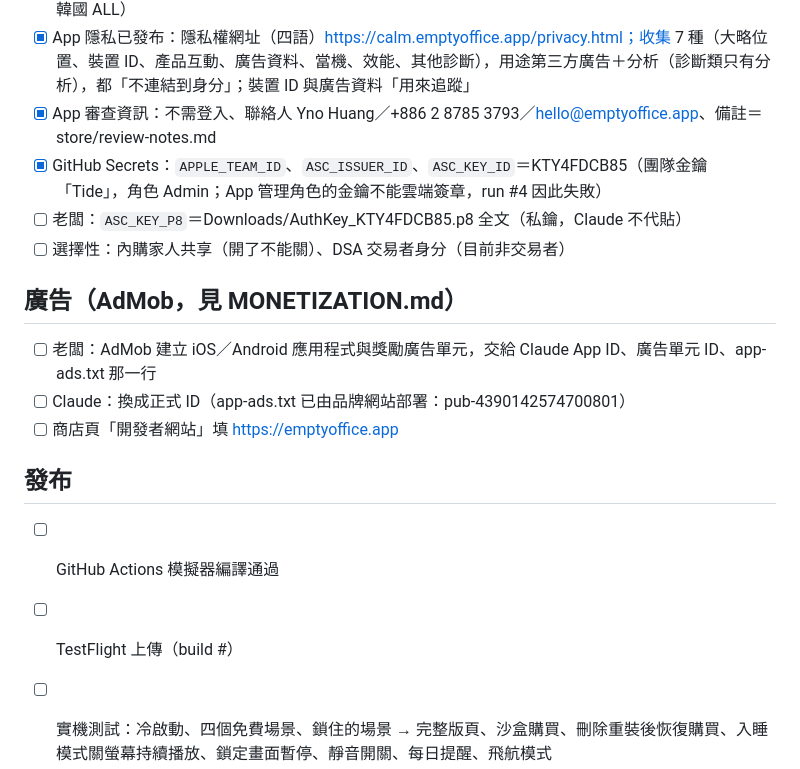
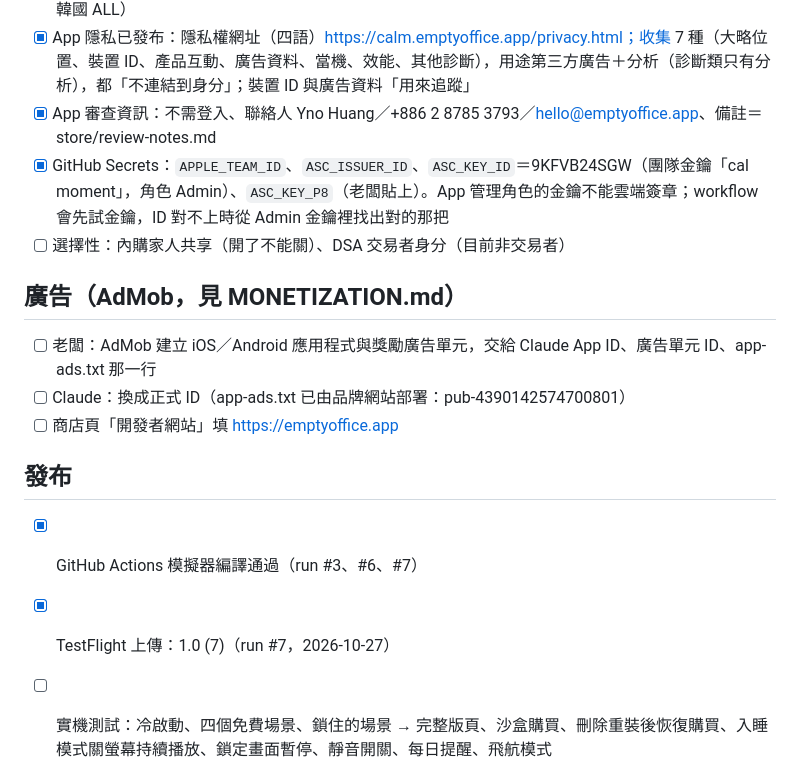
Before and after one commit to austin410203/3D_Tree, a Markdown page: docs/RELEASE.md, the part around the change. GitHub-like rendering.

Commit message:
docs: TestFlight build 1.0 (7) uploaded with the cal moment Admin key
Co-Authored-By: Claude Opus 5.5 <noreply@anthropic.com>

```diff
--- a/docs/RELEASE.md
+++ b/docs/RELEASE.md
@@ -35,8 +35,7 @@
 - [x] 年齡分級問卷：廣告＝有、健康或保健主題＝有，其他全部無 → 多數國家 9+（越南 12+、巴西 AL、韓國 ALL）
 - [x] App 隱私已發布：隱私權網址（四語）https://calm.emptyoffice.app/privacy.html；收集 7 種（大略位置、裝置 ID、產品互動、廣告資料、當機、效能、其他診斷），用途第三方廣告＋分析（診斷類只有分析），都「不連結到身分」；裝置 ID 與廣告資料「用來追蹤」
 - [x] App 審查資訊：不需登入、聯絡人 Yno Huang／+886 2 8785 3793／hello@emptyoffice.app、備註＝store/review-notes.md
-- [x] GitHub Secrets：`APPLE_TEAM_ID`、`ASC_ISSUER_ID`、`ASC_KEY_ID`＝KTY4FDCB85（團隊金鑰「Tide」，角色 Admin；App 管理角色的金鑰不能雲端簽章，run #4 因此失敗）
-- [ ] 老闆：`ASC_KEY_P8`＝Downloads/AuthKey_KTY4FDCB85.p8 全文（私鑰，Claude 不代貼）
+- [x] GitHub Secrets：`APPLE_TEAM_ID`、`ASC_ISSUER_ID`、`ASC_KEY_ID`＝9KFVB24SGW（團隊金鑰「cal moment」，角色 Admin）、`ASC_KEY_P8`（老闆貼上）。App 管理角色的金鑰不能雲端簽章；workflow 會先試金鑰，ID 對不上時從 Admin 金鑰裡找出對的那把
 - [ ] 選擇性：內購家人共享（開了不能關）、DSA 交易者身分（目前非交易者）
 
 ## 廣告（AdMob，見 MONETIZATION.md）
@@ -45,8 +44,8 @@
 - [ ] 商店頁「開發者網站」填 https://emptyoffice.app
 
 ## 發布
-- [ ] GitHub Actions 模擬器編譯通過
-- [ ] TestFlight 上傳（build #）
+- [x] GitHub Actions 模擬器編譯通過（run #3、#6、#7）
+- [x] TestFlight 上傳：1.0 (7)（run #7，2026-10-27）
 - [ ] 實機測試：冷啟動、四個免費場景、鎖住的場景 → 完整版頁、沙盒購買、刪除重裝後恢復購買、入睡模式關螢幕持續播放、鎖定畫面暫停、靜音開關、每日提醒、飛航模式
 - [ ] 送審（日期）→ 結果
 - [ ] 手動發布
```
